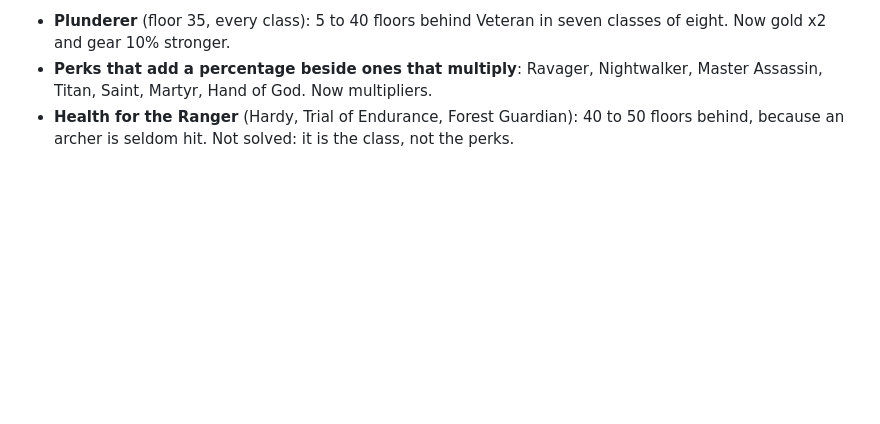
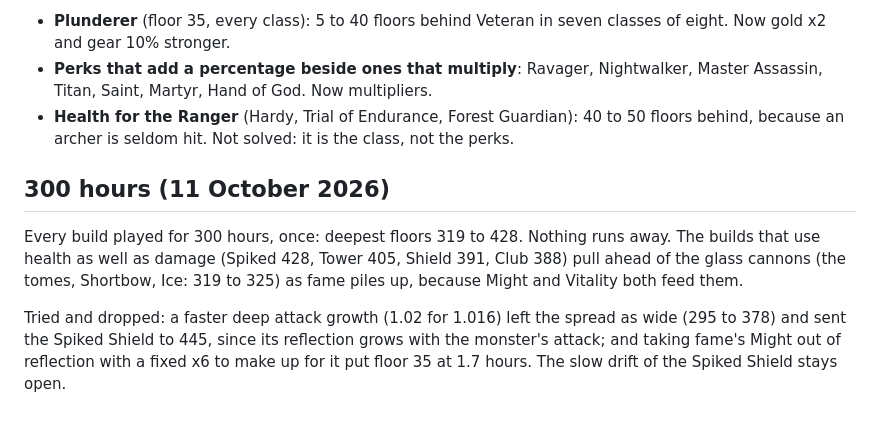
Before and after one commit to CountOsiris/Idle-Tests-KMS, a Markdown page: docs/design/04-classes-and-builds.md, the part around the change. GitHub-like rendering; blank space fills up the shorter version.

Commit message:
Notes from a 300 hour run of every build
Co-Authored-By: Claude Opus 5.5 <noreply@anthropic.com>

```diff
--- a/docs/design/04-classes-and-builds.md
+++ b/docs/design/04-classes-and-builds.md
@@ -262,3 +262,15 @@ anything. Most milestones came out level. The traps it found:
 - **Health for the Ranger** (Hardy, Trial of Endurance, Forest Guardian): 40 to 50
   floors behind, because an archer is seldom hit. Not solved: it is the class, not
   the perks.
+
+## 300 hours (11 October 2026)
+
+Every build played for 300 hours, once: deepest floors 319 to 428. Nothing runs away.
+The builds that use health as well as damage (Spiked 428, Tower 405, Shield 391, Club
+388) pull ahead of the glass cannons (the tomes, Shortbow, Ice: 319 to 325) as fame
+piles up, because Might and Vitality both feed them.
+
+Tried and dropped: a faster deep attack growth (1.02 for 1.016) left the spread as wide
+(295 to 378) and sent the Spiked Shield to 445, since its reflection grows with the
+monster's attack; and taking fame's Might out of reflection with a fixed x6 to make up
+for it put floor 35 at 1.7 hours. The slow drift of the Spiked Shield stays open.
```
